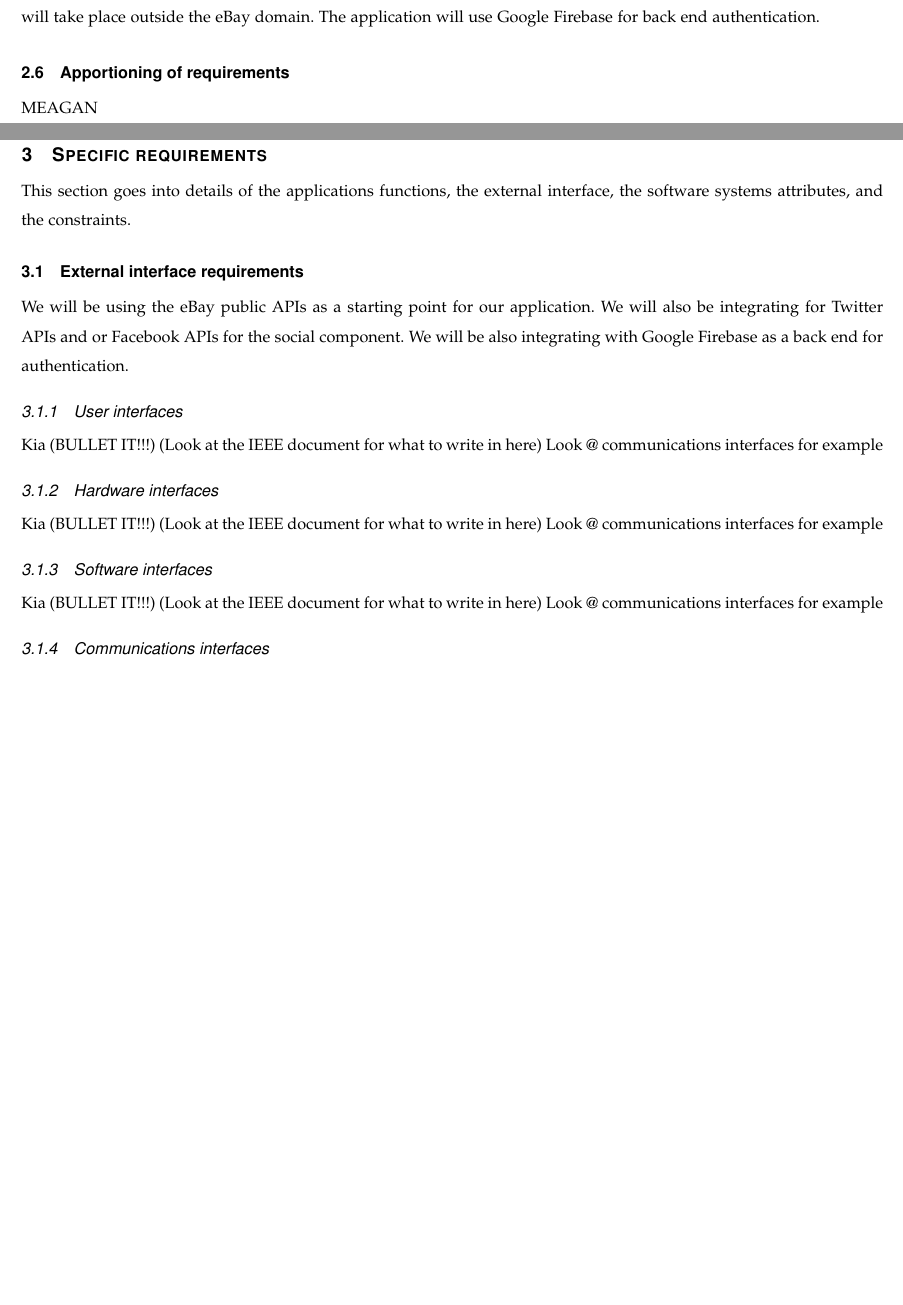
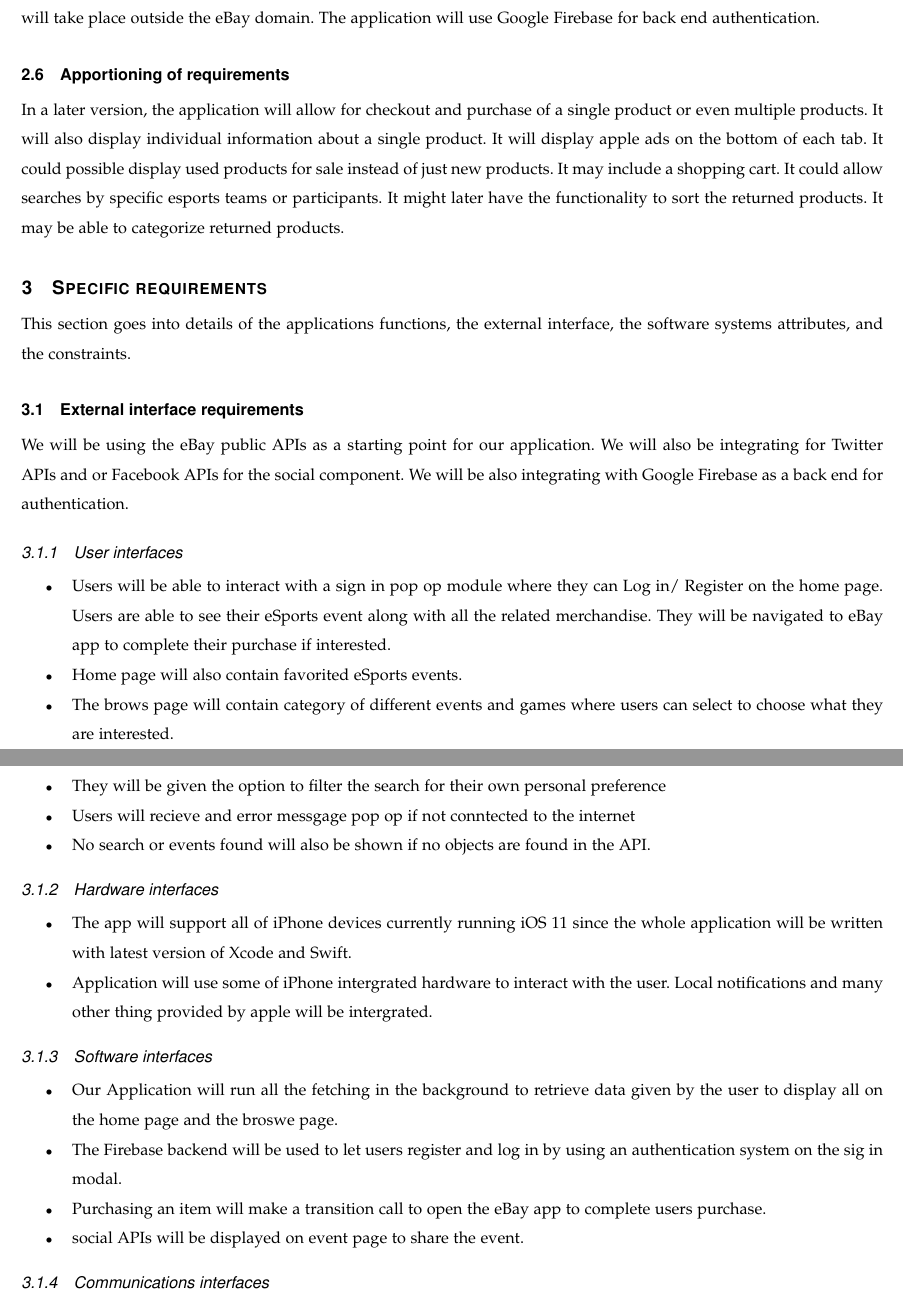
Before and after one commit to teymourk/eBay-eSports, a LaTeX paper (docs/requirements/group17requirementsdoc.tex): two parts of pages 6 and 7 of 10 before the commit and two parts of pages 7 and 8 of 11 after it, joined at a grey line, cut so that both start at the same text, the shorter picture padded with empty space. Compiled offline with pdfLaTeX; a missing font is replaced by an installed copy or a similar font; a LaTeX package or settings file that is missing is left out.

Commit message:
Update .tex/Pdf & .tar file

```diff
--- a/docs/requirements/group17requirementsdoc.tex
+++ b/docs/requirements/group17requirementsdoc.tex
@@ -180,7 +191,7 @@ The application will be dependent on eBay buy APIs in order to display relevant
 The end application will load within a reasonable amount of time. The Twitter API will be used inside the application for the social component mentioned above. The application will meet basic functional/performance requirements as we have defined them. The main source of the application will be implemented in the Swift programming language and will adhere to the Apple Developer Standards. The application will incorporate the eBay public APIs. All development will take place outside the eBay domain. The application will use Google Firebase for back end authentication.
 
 \subsection{Apportioning of requirements}
-MEAGAN
+In a later version, the application will allow for checkout and purchase of a single product or even multiple products. It will also display individual information about a single product. It will display apple ads on the bottom of each tab. It could possible display used products for sale instead of just new products. It may include a shopping cart. It could allow searches by specific esports teams or participants. It might later have the functionality to sort the returned products. It may be able to categorize returned products.
 
 \section{Specific requirements}
 This section goes into details of the applications functions, the external interface, the software systems attributes, and the constraints.
@@ -189,16 +200,30 @@ This section goes into details of the applications functions, the external inter
 We will be using the eBay public APIs as a starting point for our application. We will also be integrating for Twitter APIs and or Facebook APIs for the social component. We will be also integrating with Google Firebase as a back end for authentication.
 
 \subsubsection{User interfaces}
-Kia (BULLET IT!!!) (Look at the IEEE document for what to write in here)
-Look @ communications interfaces for example
+
+\begin{itemize}
+\item Users will be able to interact with a sign in pop op module where they can Log in/ Register
+on the home page. Users are able to see their eSports event along with all the related merchandise. They will be navigated to eBay app to complete their purchase if interested.
+\item Home page will also contain favorited eSports events.
+\item The brows page will contain category of different events and games where users can select to choose what they are interested.
+\item They will be given the option to filter the search for their own personal preference
+\item Users will recieve and error messgage pop op if not conntected to the internet
+\item No search or events found will also be shown if no objects are found in the API.
+\end{itemize}
 
 \subsubsection{Hardware interfaces}
-Kia (BULLET IT!!!) (Look at the IEEE document for what to write in here)
-Look @ communications interfaces for example
+\begin{itemize}
+\item The app will support all of iPhone devices currently running iOS 11 since the whole application will be written with latest version of Xcode and Swift.
+\item Application will use some of iPhone intergrated hardware to interact with the user. Local notifications and many other thing provided by apple will be intergrated.
+\end{itemize}
 
 \subsubsection{Software interfaces}
-Kia (BULLET IT!!!) (Look at the IEEE document for what to write in here)
-Look @ communications interfaces for example
+\begin{itemize}
+\item Our Application will run all the fetching in the background to retrieve data given by the user to display all on the home page and the broswe page.
+\item The Firebase backend will be used to let users register and log in by using an authentication system on the sig in modal.
+\item Purchasing an item will make a transition call to open the eBay app to complete users purchase.
+\item social APIs will be displayed on event page to share the event.
+\end{itemize}
 
 \subsubsection{Communications interfaces}
 \begin{itemize}
```
Also changed, not shown: docs/requirements/group17requirementsdoc.pdf (added), docs/requirements/group17requirementsdoc.tex (70 more changed lines), 1 other file. Lines whose indentation alone changed are shown as unchanged.
